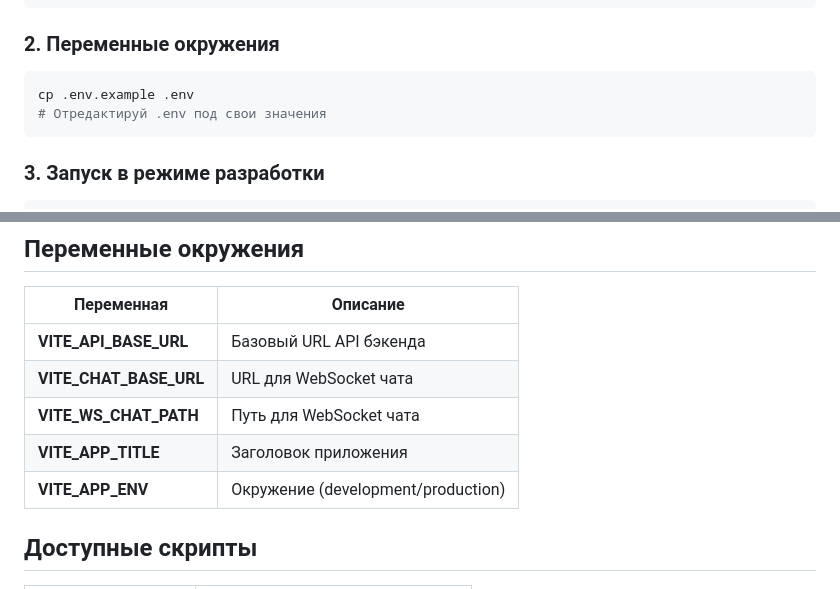
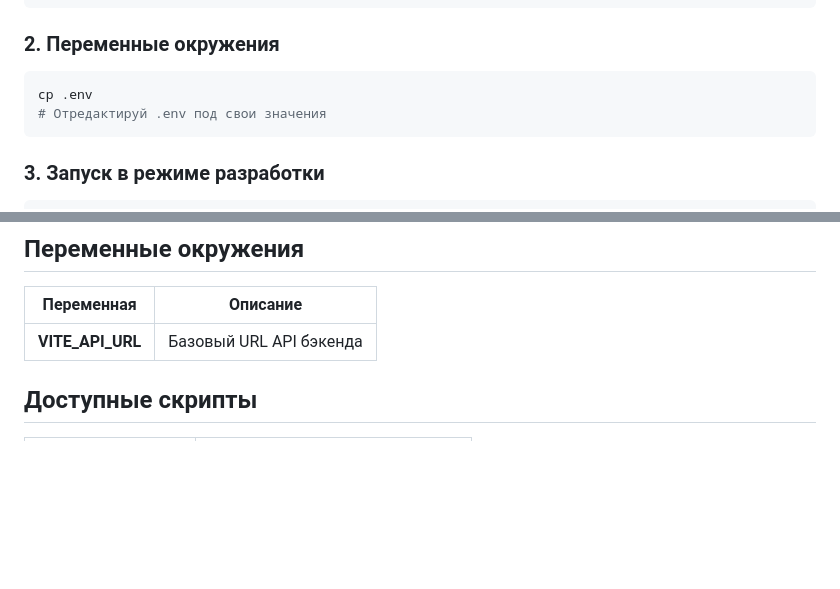
Before and after one commit to dzyxyx/edu-rag-assistant, a Markdown page: frontend/README.md, 2 parts joined by grey strips. GitHub-like rendering; blank space fills up the shorter version.

````diff
--- a/frontend/README.md
+++ b/frontend/README.md
@@ -28,7 +28,7 @@ npm install
 ```
 ### 2. Переменные окружения
 ```bash
-cp .env.example .env
+cp .env
 # Отредактируй .env под свои значения
 ```
 
@@ -50,11 +50,7 @@ npm run preview
 ## Переменные окружения
 | Переменная | Описание |
 |------------|-----|
-| **VITE_API_BASE_URL** | Базовый URL API бэкенда |
-| **VITE_CHAT_BASE_URL** | URL для WebSocket чата |
-| **VITE_WS_CHAT_PATH** | Путь для WebSocket чата |
-| **VITE_APP_TITLE** | Заголовок приложения |
-| **VITE_APP_ENV** | Окружение (development/production) |
+| **VITE_API_URL** | Базовый URL API бэкенда |
 
 ## Доступные скрипты
 | Команда | Описание |
````
